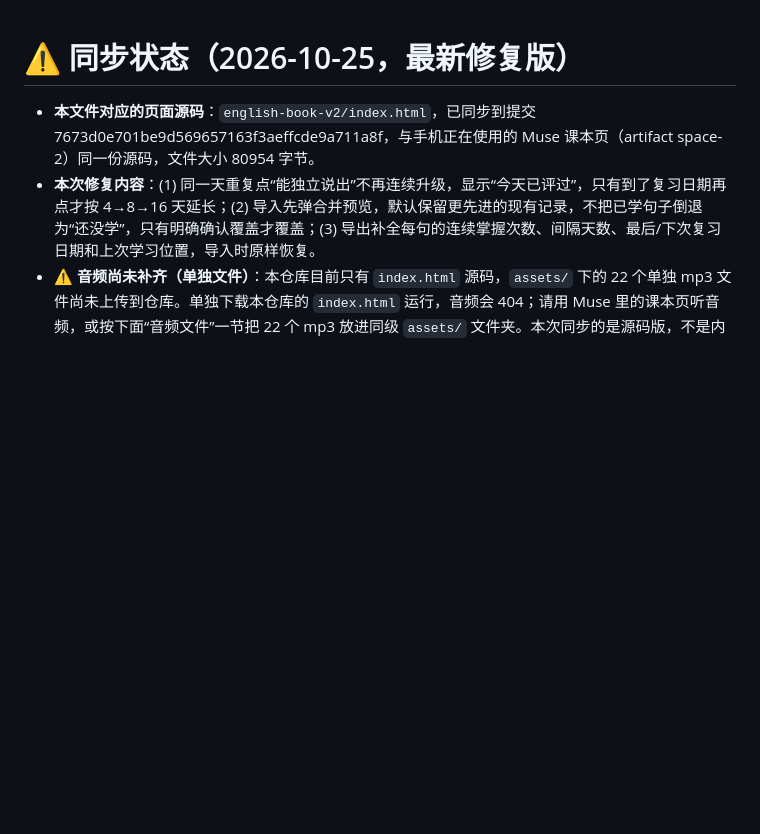
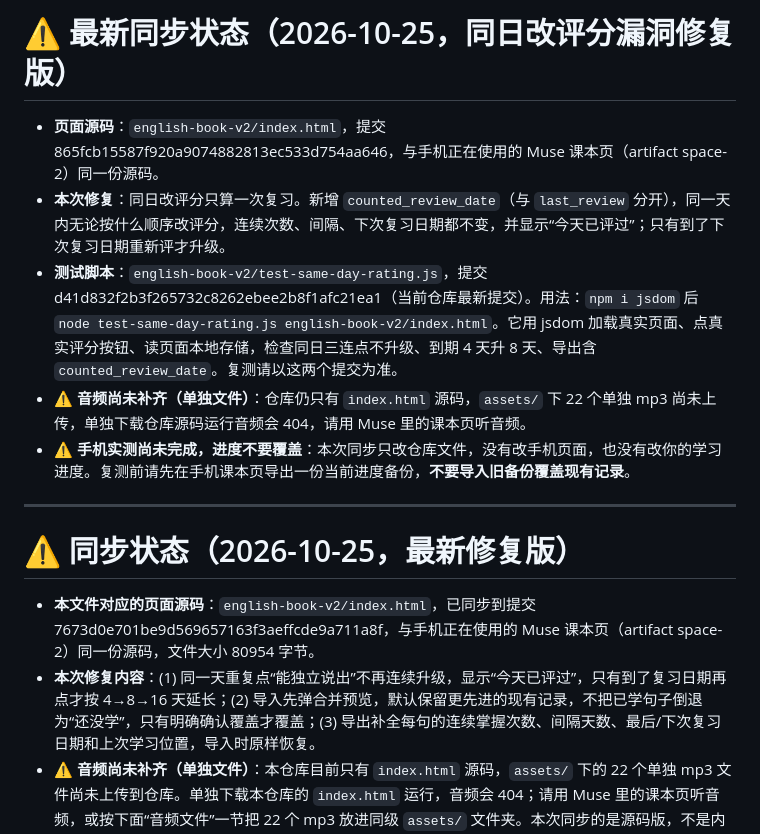
Before and after one commit to zz583/english-progress, a Markdown page: english-book-v2/README.md, the part around the change. Drawn GitHub-style; blank space fills up the shorter version.

Commit message:
Update english-book-v2 README: loophole fix sync status, test script, audio still missing, phone test pending, do not overwrite progress

```diff
--- a/english-book-v2/README.md
+++ b/english-book-v2/README.md
@@ -1,3 +1,13 @@
+# ⚠️ 最新同步状态（2026-10-25，同日改评分漏洞修复版）
+
+- **页面源码**：`english-book-v2/index.html`，提交 865fcb15587f920a9074882813ec533d754aa646，与手机正在使用的 Muse 课本页（artifact space-2）同一份源码。
+- **本次修复**：同日改评分只算一次复习。新增 `counted_review_date`（与 `last_review` 分开），同一天内无论按什么顺序改评分，连续次数、间隔、下次复习日期都不变，并显示“今天已评过”；只有到了下次复习日期重新评才升级。
+- **测试脚本**：`english-book-v2/test-same-day-rating.js`，提交 d41d832f2b3f265732c8262ebee2b8f1afc21ea1（当前仓库最新提交）。用法：`npm i jsdom` 后 `node test-same-day-rating.js english-book-v2/index.html`。它用 jsdom 加载真实页面、点真实评分按钮、读页面本地存储，检查同日三连点不升级、到期 4 天升 8 天、导出含 `counted_review_date`。复测请以这两个提交为准。
+- **⚠️ 音频尚未补齐（单独文件）**：仓库仍只有 `index.html` 源码，`assets/` 下 22 个单独 mp3 尚未上传，单独下载仓库源码运行音频会 404，请用 Muse 里的课本页听音频。
+- **⚠️ 手机实测尚未完成，进度不要覆盖**：本次同步只改仓库文件，没有改手机页面，也没有改你的学习进度。复测前请先在手机课本页导出一份当前进度备份，**不要导入旧备份覆盖现有记录**。
+
+---
+
 # ⚠️ 同步状态（2026-10-25，最新修复版）
 
 - **本文件对应的页面源码**：`english-book-v2/index.html`，已同步到提交 7673d0e701be9d569657163f3aeffcde9a711a8f，与手机正在使用的 Muse 课本页（artifact space-2）同一份源码，文件大小 80954 字节。
```
